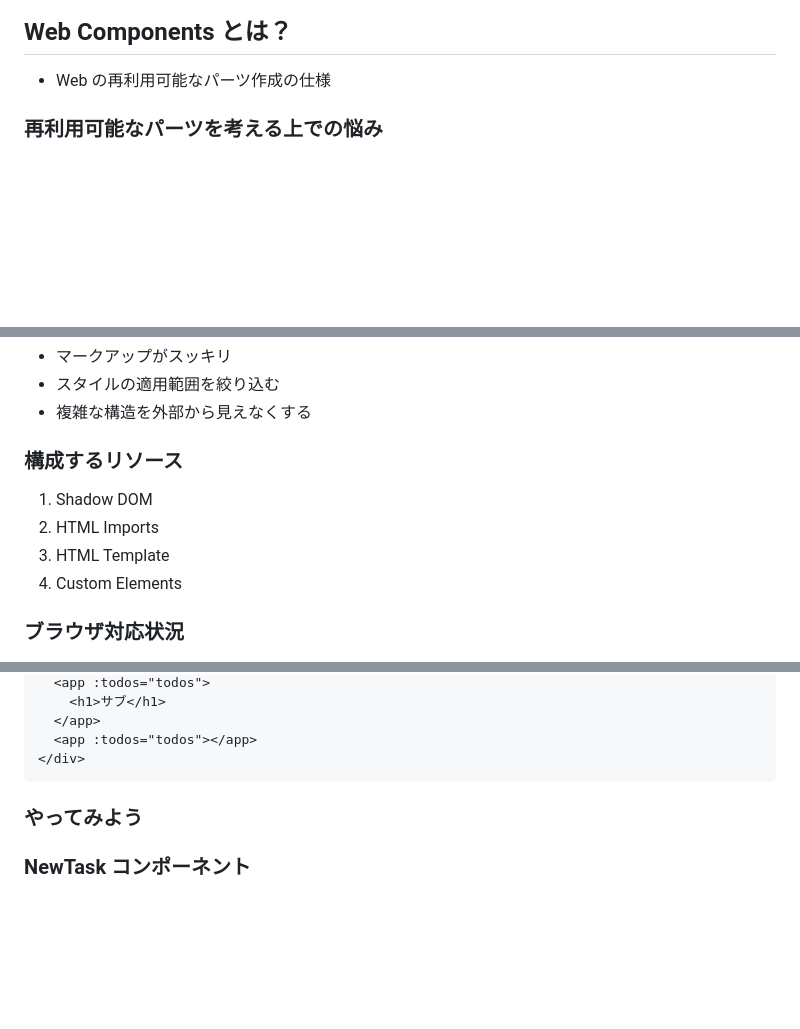
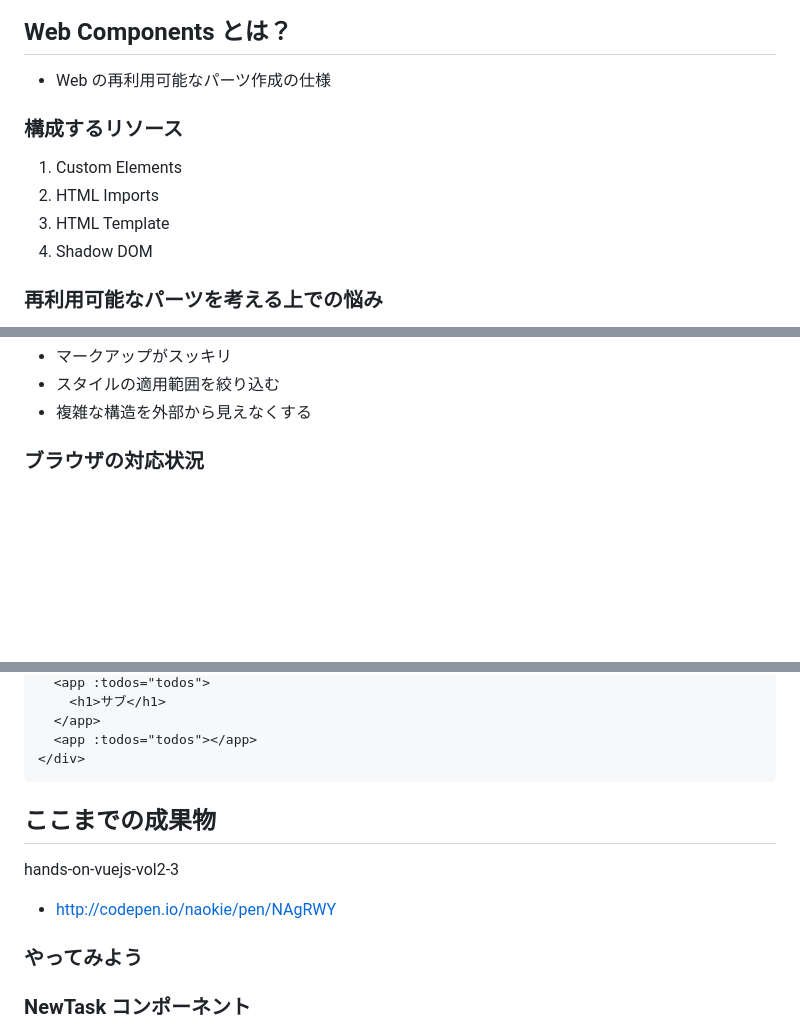
Before and after one commit to naokie/hands-on-vuejs-vol2, a Markdown page: README.md, 3 parts joined by grey strips. Rendered like a GitHub page; blank space fills up the shorter version.

````diff
--- a/README.md
+++ b/README.md
@@ -4,6 +4,14 @@
 ## Web Components とは？
 
 - Web の再利用可能なパーツ作成の仕様
+
+
+### 構成するリソース
+
+1. Custom Elements
+2. HTML Imports
+3. HTML Template
+4. Shadow DOM
 
 
 ### 再利用可能なパーツを考える上での悩み
@@ -21,15 +29,7 @@
 - 複雑な構造を外部から見えなくする
 
 
-### 構成するリソース
-
-1. Shadow DOM
-2. HTML Imports
-3. HTML Template
-4. Custom Elements
-
-
-### ブラウザ対応状況
+### ブラウザの対応状況
 
 
 ![images/webcomponents_support_browser.png](images/webcomponents_support_browser.png)
@@ -421,6 +511,12 @@ var vm = new Vue({
   <app :todos="todos"></app>
 </div>
 ```
+
+
+## ここまでの成果物
+
+hands-on-vuejs-vol2-3
+- http://codepen.io/naokie/pen/NAgRWY
 
 
 ### やってみよう
````
Also changed, not shown: other parts of README.md (+100 -9 lines), images/codepen_save_as_anonymous.png (added).
